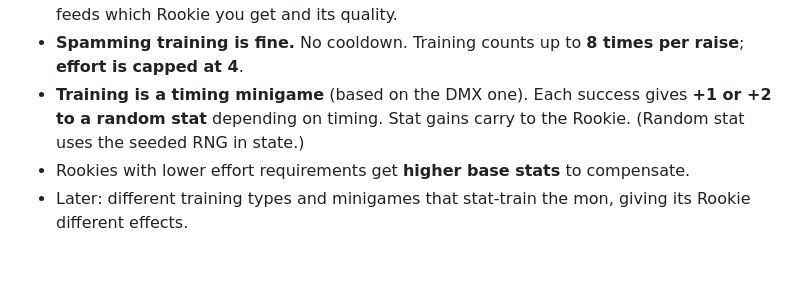
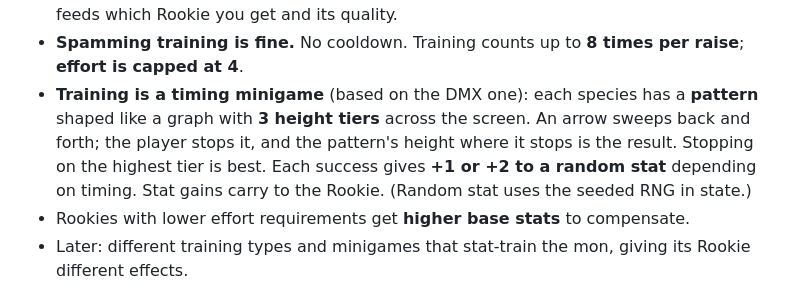
Before and after one commit to AdamMiller326/BlueCard, a Markdown page: docs/nursery.md, the part around the change. Rendered like a GitHub page; blank space fills up the shorter version.

Commit message:
Docs: describe the DMX-style training minigame
Co-Authored-By: Claude Opus 5.5 <noreply@anthropic.com>
Claude-Session: https://claude.ai/code/session_01Uowqo1XmNNacan2dun3K6f

```diff
--- a/docs/nursery.md
+++ b/docs/nursery.md
@@ -61,7 +61,7 @@ No Baby I (Fresh) stage: eggs hatch straight into In-Training. Durations come fr
 - Unfilled at the check = care mistake.
 - Every 2 trainings = 1 **effort** point, so each training is half an effort heart (tune). Effort feeds which Rookie you get and its quality.
 - **Spamming training is fine.** No cooldown. Training counts up to **8 times per raise**; **effort is capped at 4**.
-- **Training is a timing minigame** (based on the DMX one). Each success gives **+1 or +2 to a random stat** depending on timing. Stat gains carry to the Rookie. (Random stat uses the seeded RNG in state.)
+- **Training is a timing minigame** (based on the DMX one): each species has a **pattern** shaped like a graph with **3 height tiers** across the screen. An arrow sweeps back and forth; the player stops it, and the pattern's height where it stops is the result. Stopping on the highest tier is best. Each success gives **+1 or +2 to a random stat** depending on timing. Stat gains carry to the Rookie. (Random stat uses the seeded RNG in state.)
 - Rookies with lower effort requirements get **higher base stats** to compensate.
 - Later: different training types and minigames that stat-train the mon, giving its Rookie different effects.
 
```
